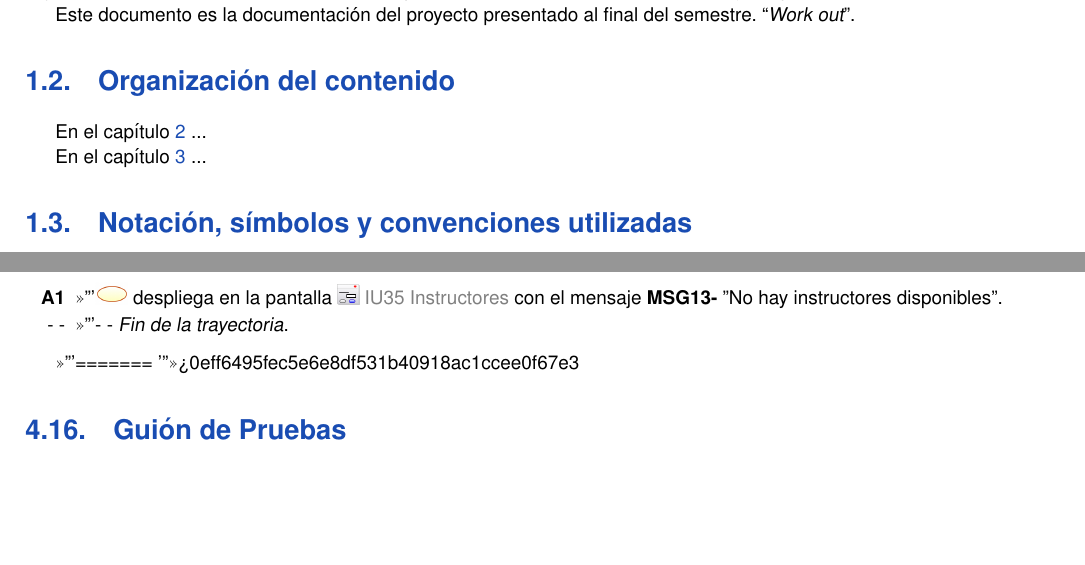
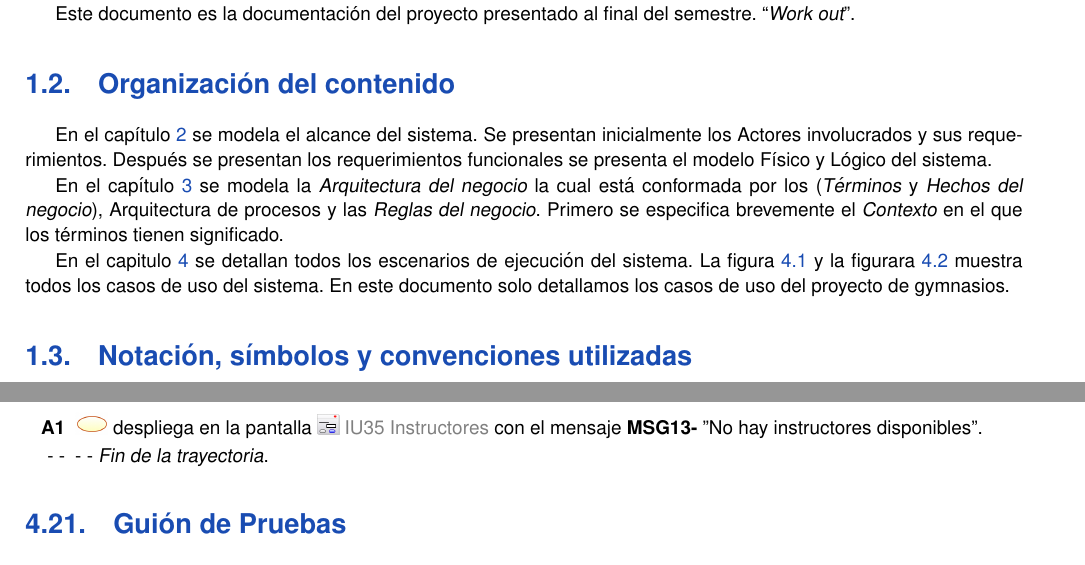
Before and after one commit to NuevasIdeasT/ISW, a LaTeX book (reprote0.2/C2-EP2.tex, which reads reprote0.2/1introduccion.tex, reprote0.2/4ModeloDinamico.tex): two parts of pages 11 and 58 of 70 before the commit and two parts of pages 11 and 68 of 80 after it, joined at a grey line, cut so that both start at the same text, the shorter picture padded with empty space. Compiled offline with pdfLaTeX.

Commit message:
reporte version 0.7 ?? con la version de isaac

```diff
--- a/reprote0.2/1introduccion.tex
+++ b/reprote0.2/1introduccion.tex
@@ -21,9 +21,14 @@
 %---------------------------------------------------------
 \section{Organización del contenido}
 
-	En el capítulo \ref{cap:reqUsr} ...
+	En el capítulo \ref{cap:reqUsr} se modela el alcance del sistema. Se presentan inicialmente los Actores involucrados y sus requerimientos. Después se presentan los requerimientos funcionales se presenta el modelo Físico y Lógico del sistema.
 
-	En el capítulo \ref{cap:reqSist} ...
+	En el capítulo \ref{cap:reqSist} se modela la {\em Arquitectura del negocio} la cual está conformada por los ({\em Términos} y {\em Hechos del negocio}), Arquitectura de procesos y las {\em Reglas del negocio}. Primero se especifica brevemente el {\em Contexto} en el que los términos tienen significado.
+
+	En el capitulo \ref{cap:modDinamico} se detallan todos los escenarios de ejecución del sistema. La figura~\ref{fig:CUcompleto1}  y la figurara~\ref{fig:CUcompleto2} muestra todos los casos de uso del sistema. En este documento solo detallamos los casos de uso del proyecto de gymnasios.
+
+
+
 
 %---------------------------------------------------------
 \section{Notación, símbolos y convenciones utilizadas}
--- a/reprote0.2/4ModeloDinamico.tex
+++ b/reprote0.2/4ModeloDinamico.tex
@@ -36,6 +36,6 @@ A continuación se detallan los casos de uso.
 \input{cu/luis2}
-=======
->>>>>>> 0eff6495fec5e6e8df531b40918ac1ccee0f67e3
+
+%Fdialoos
 \input{cu/dialog}
 \input{cu/luis1}
 %---------------------------------------------------------
```
Also changed, not shown: reprote0.2/C2-EP2.tex (+1 -1 lines), reprote0.2/4ModeloDinamico.tex (2 more changed lines), 7 other files.
